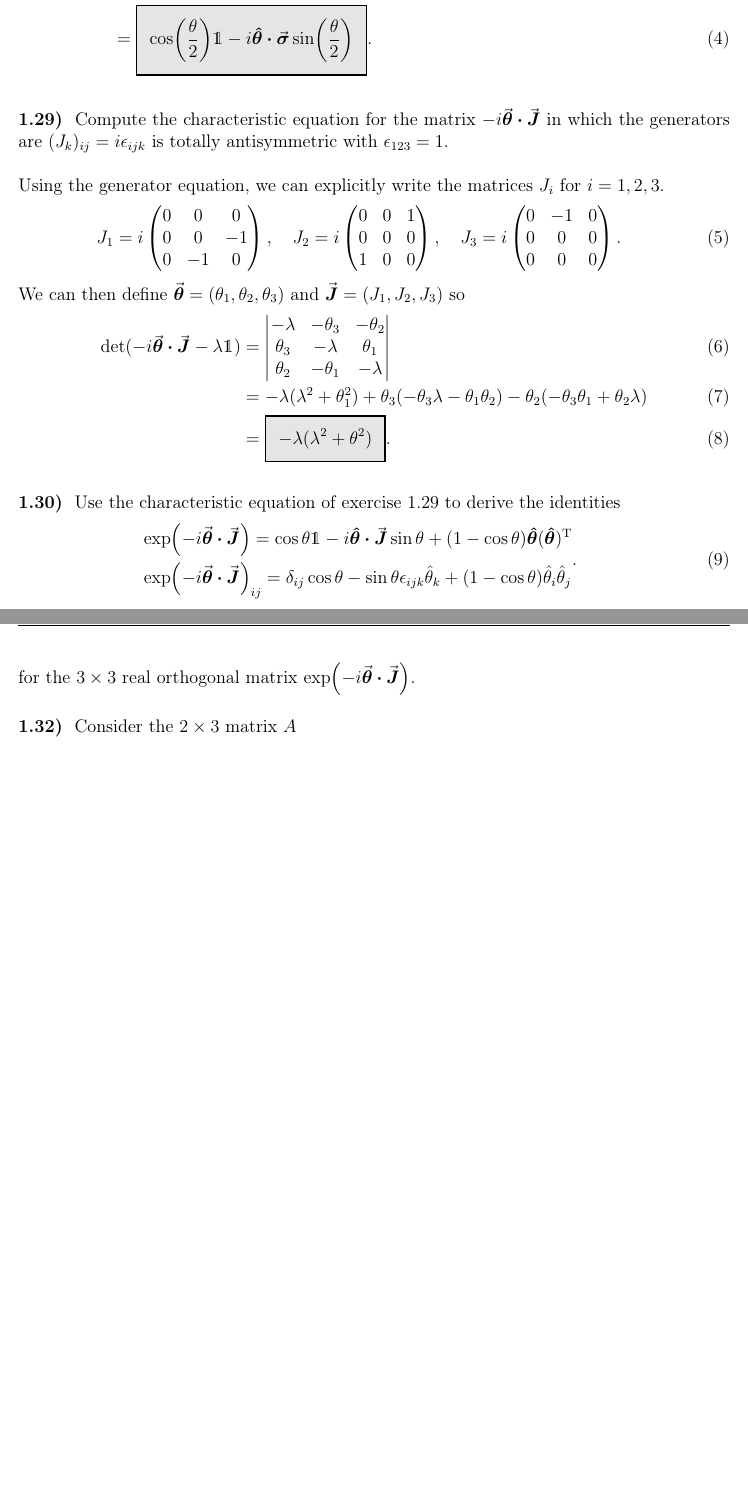
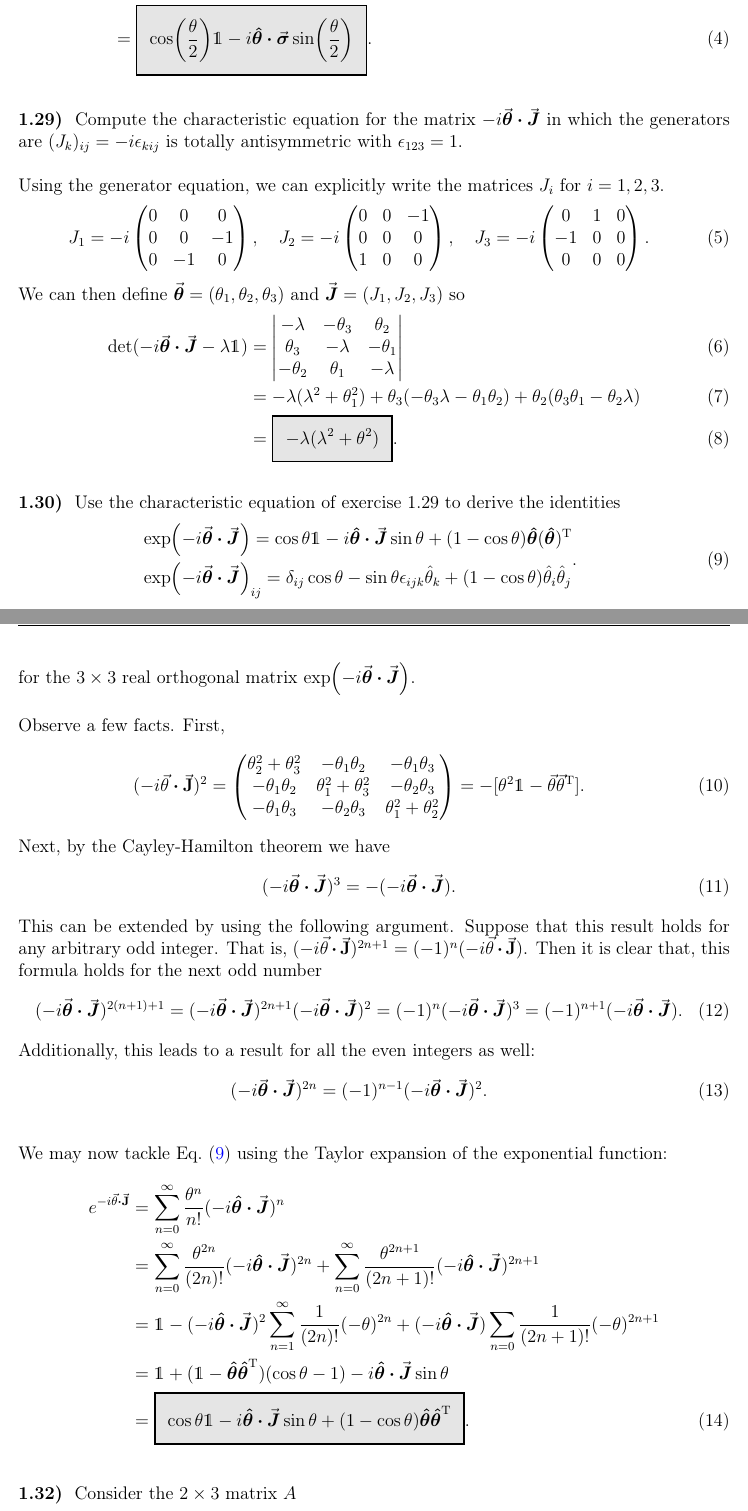
Before and after one commit to rwhitehill/Theoretical-Physics22, a LaTeX problem sheet (HW2/HW2_09-15.tex): two parts of pages 1 and 2 of 5, joined at a grey line, cut so that both start at the same text, the shorter picture padded with empty space. Compiled offline with pdfLaTeX.

Commit message:
updated HW 2

```diff
--- a/HW2/HW2_09-15.tex
+++ b/HW2/HW2_09-15.tex
@@ -30,30 +30,30 @@ We use the Taylor series of the exponential to write
 
 
 \prob{1.29}{
-Compute the characteristic equation for the matrix $-i \va*{\theta} \vdot \va*{J}$ in which the generators are $(J_{k})_{ij} = i\epsilon_{ijk}$ is totally antisymmetric with $\epsilon_{123} = 1$.
+Compute the characteristic equation for the matrix $-i \va*{\theta} \vdot \va*{J}$ in which the generators are $(J_{k})_{ij} = -i\epsilon_{kij}$ is totally antisymmetric with $\epsilon_{123} = 1$.
 }
 
 Using the generator equation, we can explicitly write the matrices $J_{i}$ for $i = 1,2,3$.
 \begin{eqnarray}
     \label{eq:J-matrices}
-    J_{1} = i
+    J_{1} = -i
     \begin{pmatrix}
     0 & 0 & 0 \\
     0 & 0 & -1 \\
     0 & -1 & 0
     \end{pmatrix},
     \quad
-    J_{2} = i
+    J_{2} = -i
     \begin{pmatrix}
-    0 & 0 & 1 \\
+    0 & 0 & -1 \\
     0 & 0 & 0 \\
     1 & 0 & 0
     \end{pmatrix},
     \quad
-    J_{3} = i
+    J_{3} = -i
     \begin{pmatrix}
-    0 & -1 & 0 \\
-    0 & 0 & 0 \\
+    0 & 1 & 0 \\
+    -1 & 0 & 0 \\
     0 & 0 & 0
     \end{pmatrix}
 .\end{eqnarray}
@@ -62,13 +62,13 @@ We can then define $\va*{\theta} = (\theta_1,\theta_2,\theta_3)$ and $\va*{J} =
     \label{eq:characteristic-eq}
     {\rm det}(-i \va*{\theta} \vdot \va*{J} - \lambda \id) &=
     \begin{vmatrix}
-        -\lambda & -\theta_3 & -\theta_2 \\
-        \theta_3 & -\lambda & \theta_1 \\
-        \theta_2 & -\theta_1 & -\lambda
+        -\lambda & -\theta_3 & \theta_2 \\
+        \theta_3 & -\lambda & -\theta_1 \\
+        -\theta_2 & \theta_1 & -\lambda
     \end{vmatrix}
     \\
                                                            &=
-    -\lambda(\lambda^2 + \theta_1^2) + \theta_3(-\theta_3\lambda - \theta_1\theta_2) - \theta_2(-\theta_3\theta_1 + \theta_2\lambda) \\
+    -\lambda(\lambda^2 + \theta_1^2) + \theta_3(-\theta_3\lambda - \theta_1\theta_2) + \theta_2(\theta_3\theta_1 - \theta_2\lambda) \\
                                                            &= \eqbox{-\lambda(\lambda^2 + \theta^2)}
 .\end{align}
 
@@ -85,6 +85,48 @@ Use the characteristic equation of exercise 1.29 to derive the identities
 .\end{eqnarray}
 for the $3 \times 3$ real orthogonal matrix $\exp(-i \va*{\theta} \vdot \va*{J})$.
 }
+
+Observe a few facts.
+First,
+\begin{eqnarray}
+    \label{eq:M-sq}
+    (-i \va{\theta} \vdot \va{J})^2 =
+    \begin{pmatrix}
+        \theta_2^2 + \theta_3^2 & -\theta_1\theta_2 & -\theta_1\theta_3 \\
+        -\theta_1\theta_2 & \theta_1^2 + \theta_3^2 & -\theta_2\theta_3 \\
+        -\theta_1\theta_3 & -\theta_2\theta_3 & \theta_1^2 + \theta_2^2
+    \end{pmatrix}
+    = -[\theta^2\id - \va{\theta}\va{\theta}^{\rm T}]
+.\end{eqnarray}
+Next, by the Cayley-Hamilton theorem we have
+\begin{eqnarray}
+    \label{eq:M-characteristic-solve}
+    (-i \va*{\theta} \vdot \va*{J})^{3} = -(-i \va*{\theta} \vdot \va*{J})
+.\end{eqnarray}
+This can be extended by using the following argument.
+Suppose that this result holds for any arbitrary odd integer.
+That is, $(-i \va{\theta} \vdot \va{J})^{2n+1} = (-1)^{n}(-i \va{\theta} \vdot \va{J})$.
+Then it is clear that, this formula holds for the next odd number
+\begin{eqnarray}
+    \label{eq:general-odd}
+    (-i \va*{\theta} \vdot \va*{J})^{2(n+1)+1} = (-i \va*{\theta} \vdot \va*{J})^{2n+1}(-i \va*{\theta} \vdot \va*{J})^2 = (-1)^{n} (-i \va*{\theta} \vdot \va*{J})^{3} = (-1)^{n+1}(-i \va*{\theta} \vdot \va*{J})
+.\end{eqnarray}
+Additionally, this leads to a result for all the even integers as well:
+\begin{eqnarray}
+    \label{eq:general-even}
+    (-i \va*{\theta} \vdot \va*{J})^{2n} = (-1)^{n-1}(-i \va*{\theta} \vdot \va*{J})^2
+.\end{eqnarray}
+
+We may now tackle \eref{1-30_identities} using the Taylor expansion of the exponential function:
+\begin{align}
+    \label{eq:derive-identities}
+    e^{-i \va{\theta} \vdot \va{J}} &= \sum_{n=0}^{\infty} \frac{\theta^{n}}{n!}(-i \vu*{\theta} \vdot \va*{J})^{n} \notag \\
+    &= \sum_{n=0}^{\infty} \frac{\theta^{2n}}{(2n)!}(-i \vu*{\theta} \vdot \va*{J})^{2n} + \sum_{n=0}^{\infty} \frac{\theta^{2n+1}}{(2n+1)!} (-i\vu*{\theta} \vdot \va*{J})^{2n+1} \notag \\
+    &= \id -(-i \vu*{\theta} \vdot \va*{J})^2\sum_{n=1}^{\infty} \frac{1}{(2n)!} (-\theta)^{2n} + (-i \vu*{\theta} \vdot \va*{J}) \sum_{n=0} \frac{1}{(2n+1)!} (-\theta)^{2n+1} \notag \\
+    &= \id + (\id - \vu*{\theta}\vu*{\theta}^{\rm T})(\cos{\theta} - 1) - i \vu*{\theta} \vdot \va*{J} \sin{\theta} \notag \\
+    &= \eqbox{\cos{\theta}\id - i\vu*{\theta} \vdot \va*{J} \sin{\theta} + (1-\cos{\theta})\vu*{\theta}\vu*{\theta}^{\rm T}}
+.\end{align}
+
 
 
 \prob{1.32}{
```
Also changed, not shown: HW2/HW2_09-15.pdf, 1 other file.
